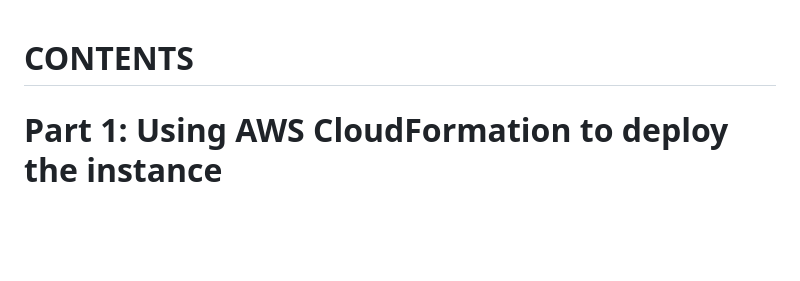
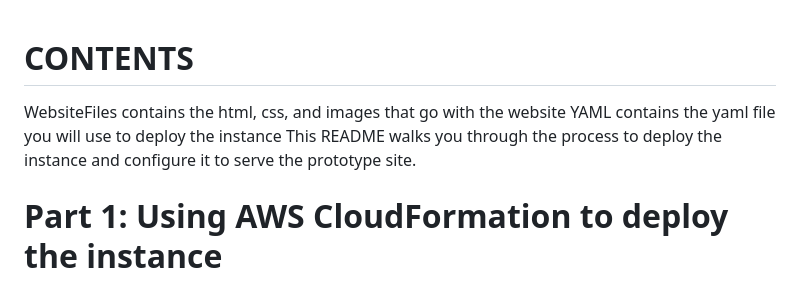
Before and after one commit to thornburyjac/4980PrototypeSite, a Markdown page: README.md, the part around the change. GitHub-like rendering; blank space fills up the shorter version.

```diff
--- a/README.md
+++ b/README.md
@@ -1,4 +1,7 @@
 # CONTENTS
+WebsiteFiles contains the html, css, and images that go with the website
+YAML contains the yaml file you will use to deploy the instance
+This README walks you through the process to deploy the instance and configure it to serve the prototype site.
 
 # Part 1: Using AWS CloudFormation to deploy the instance
 - Log in to AWS using https://awsacademy.instructure.com/
```
